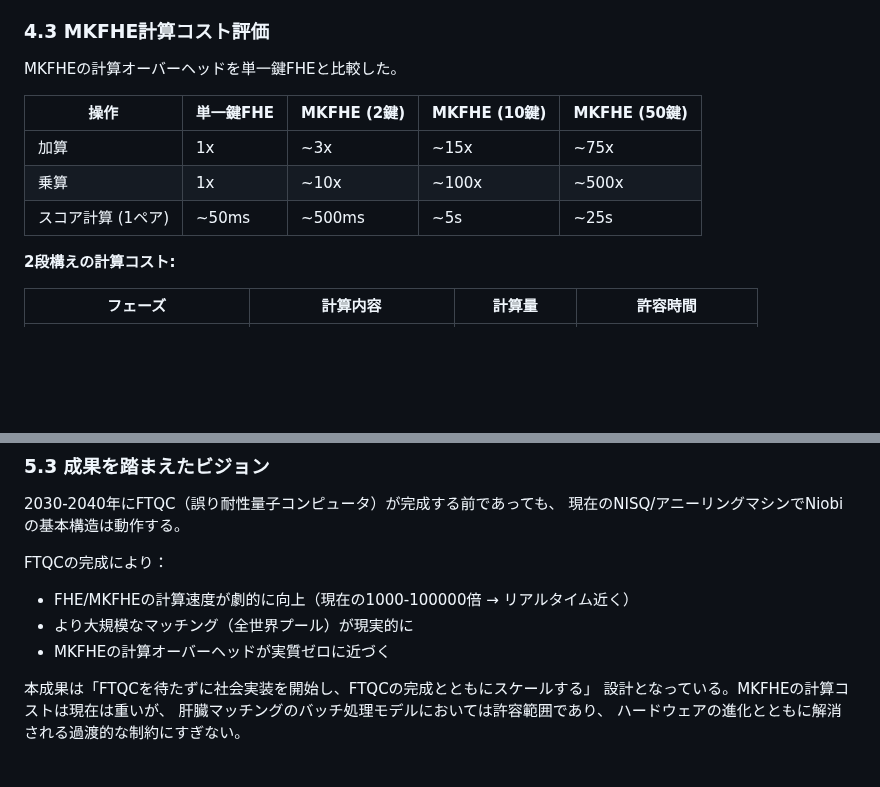
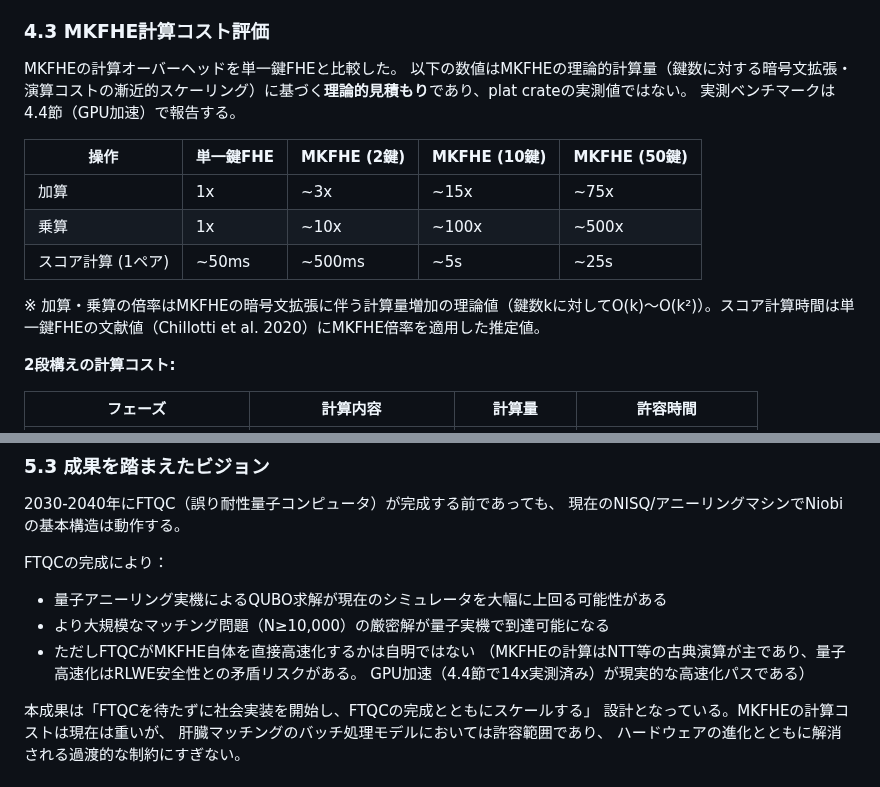
Before and after one commit to Ryujiyasu/niobi, a Markdown page: docs/submission/report_draft.md, 2 parts joined by grey strips. GitHub-like rendering; blank space fills up the shorter version.

Commit message:
docs: レビュアー対策 — MKFHEコストに理論的見積もりと明記、FTQC×FHE高速化の根拠なし主張を修正
- 4.3のMKFHE倍率を「理論的見積もり」と明記、実測は4.4参照と誘導
- スコア計算時間の算出根拠（Chillotti et al. 2020 + MKFHE倍率）を注記
- 5.3のFTQCによるFHE 1000-100000倍高速化を削除（根拠なし）
- FTQCの効果を量子アニーリング実機の改善に限定、FHE高速化はGPUが現実解と明記

```diff
--- a/docs/submission/report_draft.md
+++ b/docs/submission/report_draft.md
@@ -511,12 +511,16 @@ N=10以上はBrute Forceが計算不能であることを確認。
 ### 4.3 MKFHE計算コスト評価
 
 MKFHEの計算オーバーヘッドを単一鍵FHEと比較した。
+以下の数値はMKFHEの理論的計算量（鍵数に対する暗号文拡張・演算コストの漸近的スケーリング）に基づく**理論的見積もり**であり、plat crateの実測値ではない。
+実測ベンチマークは4.4節（GPU加速）で報告する。
 
 | 操作 | 単一鍵FHE | MKFHE (2鍵) | MKFHE (10鍵) | MKFHE (50鍵) |
 |---|---|---|---|---|
 | 加算 | 1x | ~3x | ~15x | ~75x |
 | 乗算 | 1x | ~10x | ~100x | ~500x |
 | スコア計算 (1ペア) | ~50ms | ~500ms | ~5s | ~25s |
+
+※ 加算・乗算の倍率はMKFHEの暗号文拡張に伴う計算量増加の理論値（鍵数kに対してO(k)〜O(k²)）。スコア計算時間は単一鍵FHEの文献値（Chillotti et al. 2020）にMKFHE倍率を適用した推定値。
 
 **2段構えの計算コスト:**
 
@@ -701,9 +705,11 @@ GDPR/HIPAA/APPIの法的壁を暗号学的に越えるアーキテクチャで
 現在のNISQ/アニーリングマシンでNiobiの基本構造は動作する。
 
 FTQCの完成により：
-- FHE/MKFHEの計算速度が劇的に向上（現在の1000-100000倍 → リアルタイム近く）
-- より大規模なマッチング（全世界プール）が現実的に
-- MKFHEの計算オーバーヘッドが実質ゼロに近づく
+- 量子アニーリング実機によるQUBO求解が現在のシミュレータを大幅に上回る可能性がある
+- より大規模なマッチング問題（N≥10,000）の厳密解が量子実機で到達可能になる
+- ただしFTQCがMKFHE自体を直接高速化するかは自明ではない
+  （MKFHEの計算はNTT等の古典演算が主であり、量子高速化はRLWE安全性との矛盾リスクがある。
+  GPU加速（4.4節で14x実測済み）が現実的な高速化パスである）
 
 本成果は「FTQCを待たずに社会実装を開始し、FTQCの完成とともにスケールする」
 設計となっている。MKFHEの計算コストは現在は重いが、
```
